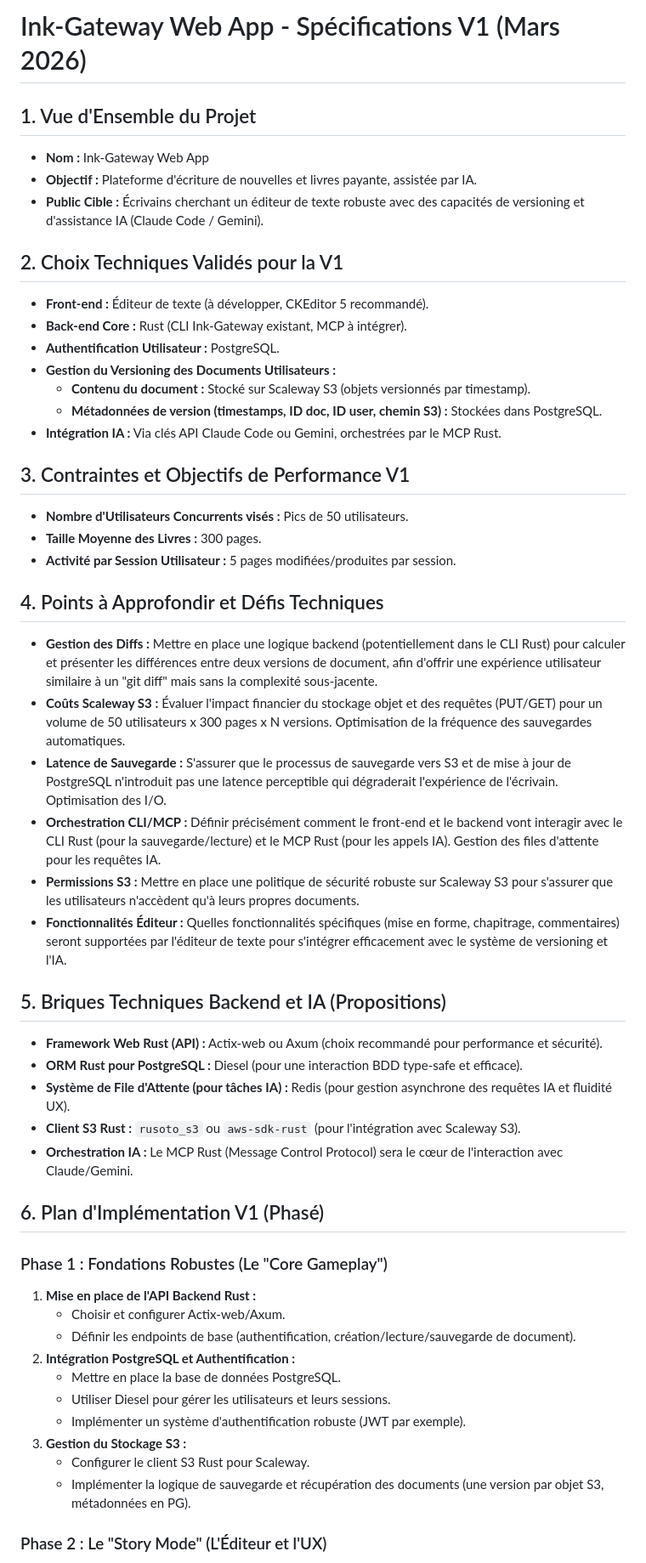
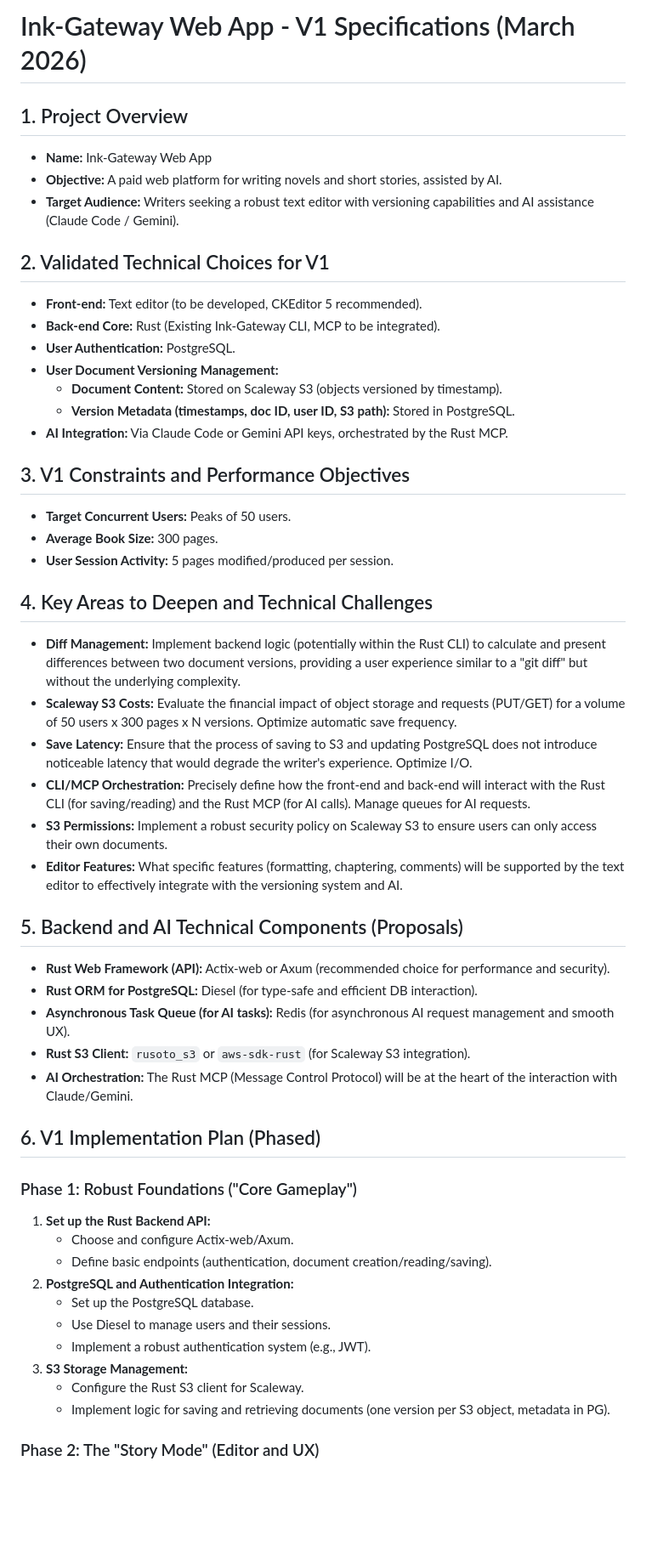
Before and after one commit to Philippe-arnd/Ink-Gateway-App, a Markdown page: Brainstorming/SPECS_V1.md, the part around one of its changes. Shown at 85% size. Rendered like a GitHub page; blank space fills up the shorter version.

Commit message:
Update V1 specs to English

```diff
--- a/Brainstorming/SPECS_V1.md
+++ b/Brainstorming/SPECS_V1.md
@@ -1,58 +1,58 @@
-# Ink-Gateway Web App - Spécifications V1 (Mars 2026)
+# Ink-Gateway Web App - V1 Specifications (March 2026)
 
-## 1. Vue d'Ensemble du Projet
+## 1. Project Overview
 
-*   **Nom :** Ink-Gateway Web App
-*   **Objectif :** Plateforme d'écriture de nouvelles et livres payante, assistée par IA.
-*   **Public Cible :** Écrivains cherchant un éditeur de texte robuste avec des capacités de versioning et d'assistance IA (Claude Code / Gemini).
+*   **Name:** Ink-Gateway Web App
+*   **Objective:** A paid web platform for writing novels and short stories, assisted by AI.
+*   **Target Audience:** Writers seeking a robust text editor with versioning capabilities and AI assistance (Claude Code / Gemini).
 
-## 2. Choix Techniques Validés pour la V1
+## 2. Validated Technical Choices for V1
 
-*   **Front-end :** Éditeur de texte (à développer, CKEditor 5 recommandé).
-*   **Back-end Core :** Rust (CLI Ink-Gateway existant, MCP à intégrer).
-*   **Authentification Utilisateur :** PostgreSQL.
-*   **Gestion du Versioning des Documents Utilisateurs :**
-    *   **Contenu du document :** Stocké sur Scaleway S3 (objets versionnés par timestamp).
-    *   **Métadonnées de version (timestamps, ID doc, ID user, chemin S3) :** Stockées dans PostgreSQL.
-*   **Intégration IA :** Via clés API Claude Code ou Gemini, orchestrées par le MCP Rust.
+*   **Front-end:** Text editor (to be developed, CKEditor 5 recommended).
+*   **Back-end Core:** Rust (Existing Ink-Gateway CLI, MCP to be integrated).
+*   **User Authentication:** PostgreSQL.
+*   **User Document Versioning Management:**
+    *   **Document Content:** Stored on Scaleway S3 (objects versioned by timestamp).
+    *   **Version Metadata (timestamps, doc ID, user ID, S3 path):** Stored in PostgreSQL.
+*   **AI Integration:** Via Claude Code or Gemini API keys, orchestrated by the Rust MCP.
 
-## 3. Contraintes et Objectifs de Performance V1
+## 3. V1 Constraints and Performance Objectives
 
-*   **Nombre d'Utilisateurs Concurrents visés :** Pics de 50 utilisateurs.
-*   **Taille Moyenne des Livres :** 300 pages.
-*   **Activité par Session Utilisateur :** 5 pages modifiées/produites par session.
+*   **Target Concurrent Users:** Peaks of 50 users.
+*   **Average Book Size:** 300 pages.
+*   **User Session Activity:** 5 pages modified/produced per session.
 
-## 4. Points à Approfondir et Défis Techniques
+## 4. Key Areas to Deepen and Technical Challenges
 
-*   **Gestion des Diffs :** Mettre en place une logique backend (potentiellement dans le CLI Rust) pour calculer et présenter les différences entre deux versions de document, afin d'offrir une expérience utilisateur similaire à un "git diff" mais sans la complexité sous-jacente.
-*   **Coûts Scaleway S3 :** Évaluer l'impact financier du stockage objet et des requêtes (PUT/GET) pour un volume de 50 utilisateurs x 300 pages x N versions. Optimisation de la fréquence des sauvegardes automatiques.
-*   **Latence de Sauvegarde :** S'assurer que le processus de sauvegarde vers S3 et de mise à jour de PostgreSQL n'introduit pas une latence perceptible qui dégraderait l'expérience de l'écrivain. Optimisation des I/O.
-*   **Orchestration CLI/MCP :** Définir précisément comment le front-end et le backend vont interagir avec le CLI Rust (pour la sauvegarde/lecture) et le MCP Rust (pour les appels IA). Gestion des files d'attente pour les requêtes IA.
-*   **Permissions S3 :** Mettre en place une politique de sécurité robuste sur Scaleway S3 pour s'assurer que les utilisateurs n'accèdent qu'à leurs propres documents.
-*   **Fonctionnalités Éditeur :** Quelles fonctionnalités spécifiques (mise en forme, chapitrage, commentaires) seront supportées par l'éditeur de texte pour s'intégrer efficacement avec le système de versioning et l'IA.
+*   **Diff Management:** Implement backend logic (potentially within the Rust CLI) to calculate and present differences between two document versions, providing a user experience similar to a "git diff" but without the underlying complexity.
+*   **Scaleway S3 Costs:** Evaluate the financial impact of object storage and requests (PUT/GET) for a volume of 50 users x 300 pages x N versions. Optimize automatic save frequency.
+*   **Save Latency:** Ensure that the process of saving to S3 and updating PostgreSQL does not introduce noticeable latency that would degrade the writer's experience. Optimize I/O.
+*   **CLI/MCP Orchestration:** Precisely define how the front-end and back-end will interact with the Rust CLI (for saving/reading) and the Rust MCP (for AI calls). Manage queues for AI requests.
+*   **S3 Permissions:** Implement a robust security policy on Scaleway S3 to ensure users can only access their own documents.
+*   **Editor Features:** What specific features (formatting, chaptering, comments) will be supported by the text editor to effectively integrate with the versioning system and AI.
 
-## 5. Briques Techniques Backend et IA (Propositions)
+## 5. Backend and AI Technical Components (Proposals)
 
-*   **Framework Web Rust (API) :** Actix-web ou Axum (choix recommandé pour performance et sécurité).
-*   **ORM Rust pour PostgreSQL :** Diesel (pour une interaction BDD type-safe et efficace).
-*   **Système de File d'Attente (pour tâches IA) :** Redis (pour gestion asynchrone des requêtes IA et fluidité UX).
-*   **Client S3 Rust :** `rusoto_s3` ou `aws-sdk-rust` (pour l'intégration avec Scaleway S3).
-*   **Orchestration IA :** Le MCP Rust (Message Control Protocol) sera le cœur de l'interaction avec Claude/Gemini.
+*   **Rust Web Framework (API):** Actix-web or Axum (recommended choice for performance and security).
+*   **Rust ORM for PostgreSQL:** Diesel (for type-safe and efficient DB interaction).
+*   **Asynchronous Task Queue (for AI tasks):** Redis (for asynchronous AI request management and smooth UX).
+*   **Rust S3 Client:** `rusoto_s3` or `aws-sdk-rust` (for Scaleway S3 integration).
+*   **AI Orchestration:** The Rust MCP (Message Control Protocol) will be at the heart of the interaction with Claude/Gemini.
 
-## 6. Plan d'Implémentation V1 (Phasé)
+## 6. V1 Implementation Plan (Phased)
 
-### Phase 1 : Fondations Robustes (Le "Core Gameplay")
+### Phase 1: Robust Foundations ("Core Gameplay")
 
-1.  **Mise en place de l'API Backend Rust :**
-    *   Choisir et configurer Actix-web/Axum.
-    *   Définir les endpoints de base (authentification, création/lecture/sauvegarde de document).
-2.  **Intégration PostgreSQL et Authentification :**
-    *   Mettre en place la base de données PostgreSQL.
-    *   Utiliser Diesel pour gérer les utilisateurs et leurs sessions.
-    *   Implémenter un système d'authentification robuste (JWT par exemple).
-3.  **Gestion du Stockage S3 :**
-    *   Configurer le client S3 Rust pour Scaleway.
-    *   Implémenter la logique de sauvegarde et récupération des documents (une version par objet S3, métadonnées en PG).
+1.  **Set up the Rust Backend API:**
+    *   Choose and configure Actix-web/Axum.
+    *   Define basic endpoints (authentication, document creation/reading/saving).
+2.  **PostgreSQL and Authentication Integration:**
+    *   Set up the PostgreSQL database.
+    *   Use Diesel to manage users and their sessions.
+    *   Implement a robust authentication system (e.g., JWT).
+3.  **S3 Storage Management:**
+    *   Configure the Rust S3 client for Scaleway.
+    *   Implement logic for saving and retrieving documents (one version per S3 object, metadata in PG).
 
-### Phase 2 : Le "Story Mode" (L'Éditeur et l'UX)
+### Phase 2: The "Story Mode" (Editor and UX)
 
```
Also changed, not shown: other parts of Brainstorming/SPECS_V1.md (+31 -31 lines).
